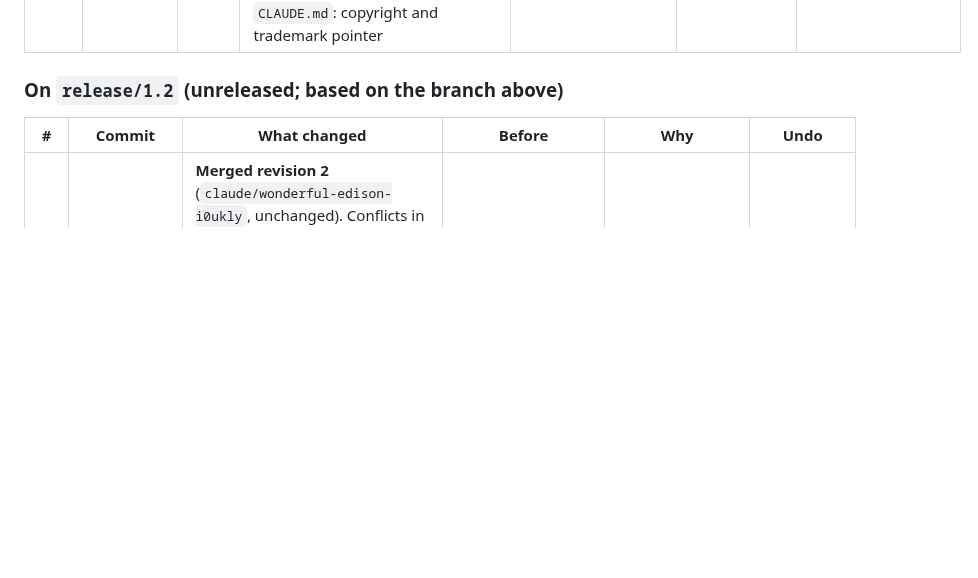
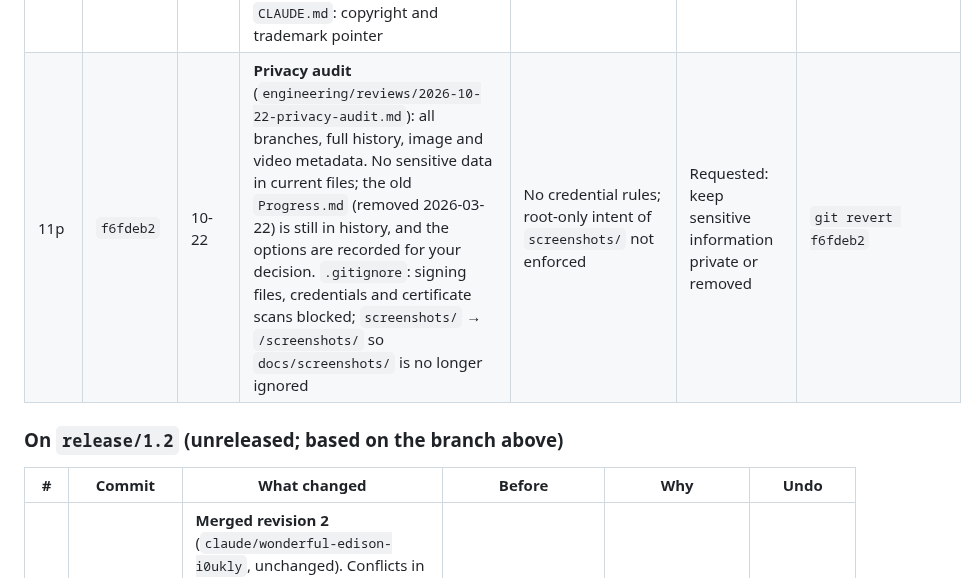
Before and after one commit to Evapotrack/Evapotrack, a Markdown page: engineering/changes/2026-10-05_to_2026-10-07.md, the part around the change. Rendered like a GitHub page; blank space fills up the shorter version.

Commit message:
Record the privacy audit in the change log (11p) and status note
Co-Authored-By: Claude Opus 5.5 <noreply@anthropic.com>
Claude-Session: https://claude.ai/code/session_01QrNA8H7Per3X6SQmU17dUu

```diff
--- a/engineering/changes/2026-10-05_to_2026-10-07.md
+++ b/engineering/changes/2026-10-05_to_2026-10-07.md
@@ -63,6 +63,7 @@
 | 11m | `895337b` | 10-22 | Release history gets a "Copyright registration" section: TXu 2-569-711, effective 2026-03-21, decided 2026-10-15, what was deposited and what it covers. Only public-catalog facts; no address, birth year or email | Copyright mentioned only as "copyright notices" (2026-03-21) | You received the certificate | `git revert 895337b` |
 | 11n | `60215a2` | 10-22 | Release history gets a "Trademark (USPTO)" section: serial 99716922, filed 2026-03-22 (intent to use), published for opposition 2026-09-08, not yet registered; next steps (Notice of Allowance, Statement of Use) and ™ vs ® | Said only that an application was filed | You sent the USPTO status page | `git revert 60215a2` |
 | 11o | *session-end commit* | 10-22 | Status note: a current-state table and next steps at the top (trademark Notice of Allowance and Statement of Use, certificate storage, Phase 0, Phase 4); older sections marked superseded. Change log: commit hashes filled in for 11e–11g, 11j, 11l–11n. `CLAUDE.md`: copyright and trademark pointer | Next steps still said "Merge PR #1", contradicting the hold | Requested: end the session with everything documented | `git revert <commit>` (see `git log`) |
+| 11p | `f6fdeb2` | 10-22 | **Privacy audit** (`engineering/reviews/2026-10-22-privacy-audit.md`): all branches, full history, image and video metadata. No sensitive data in current files; the old `Progress.md` (removed 2026-03-22) is still in history, and the options are recorded for your decision. `.gitignore`: signing files, credentials and certificate scans blocked; `screenshots/` → `/screenshots/` so `docs/screenshots/` is no longer ignored | No credential rules; root-only intent of `screenshots/` not enforced | Requested: keep sensitive information private or removed | `git revert f6fdeb2` |
 
 ### On `release/1.2` (unreleased; based on the branch above)
 
```
Also changed, not shown: engineering/plans/2026-10-07-status.md (+2 -0 lines).
